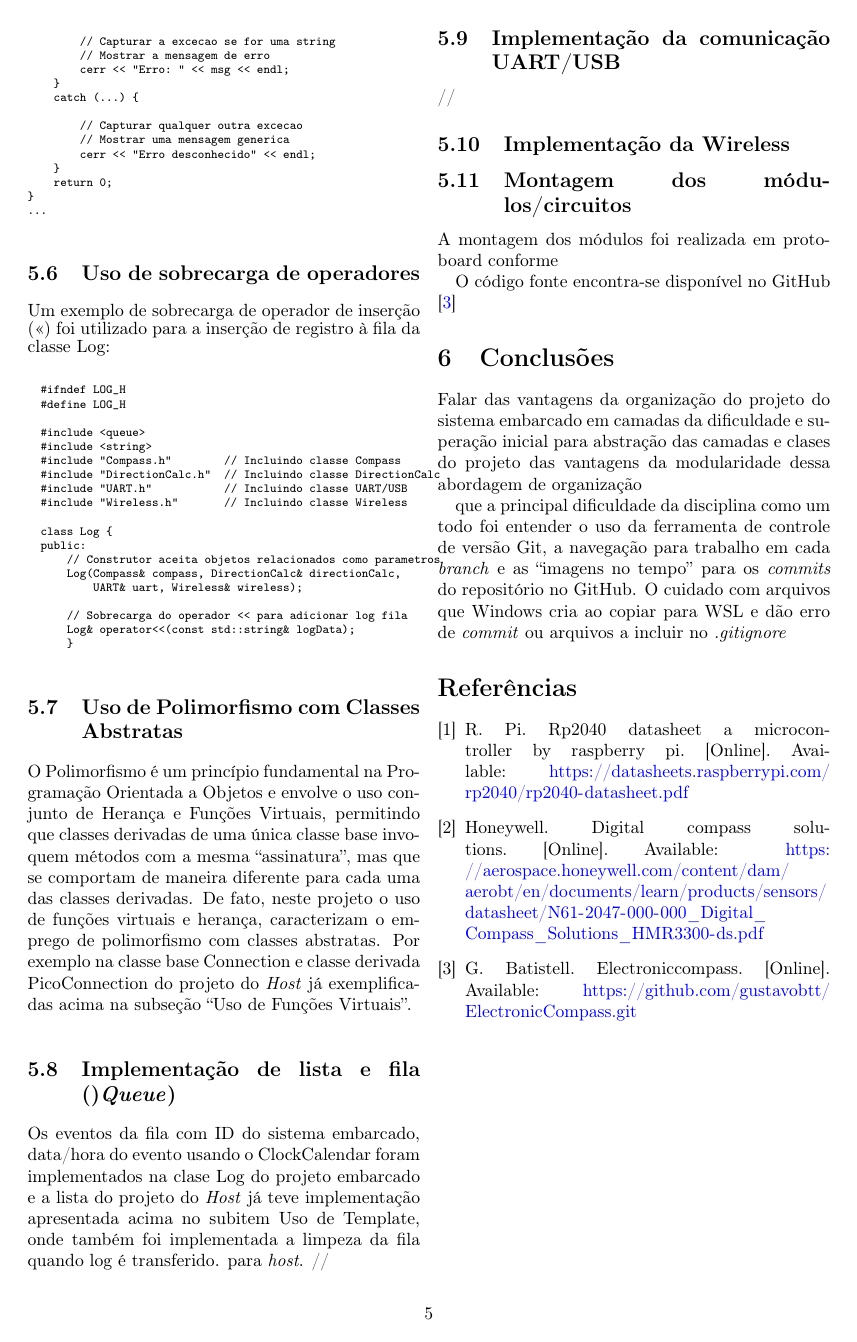
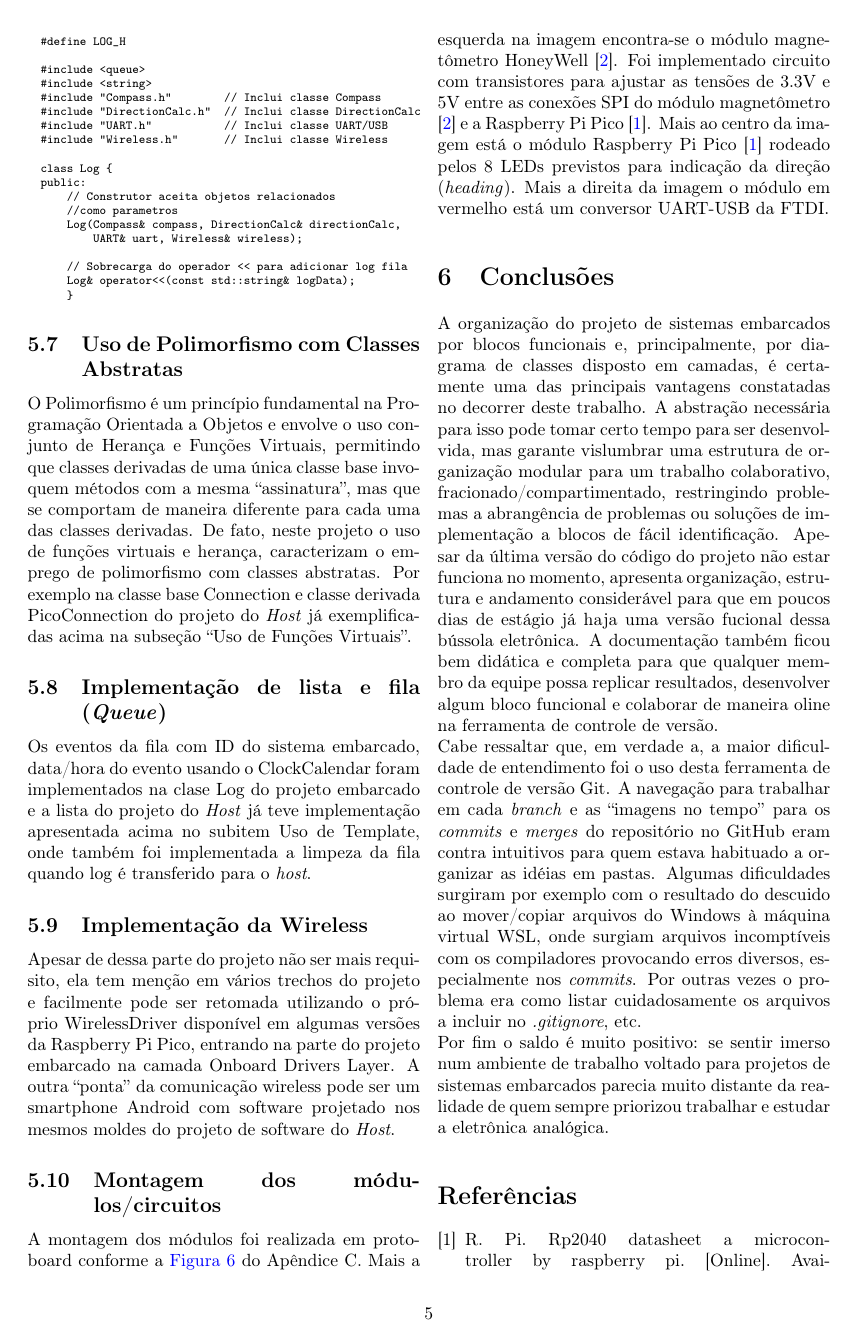
Before and after one commit to gustavobtt/ElectronicCompass, a LaTeX document (doc/main.tex): page 5 of 9 before the commit and page 5 of 10 after it. Compiled offline with pdfLaTeX.

Commit message:
doc.entrega4rev2

```diff
--- a/doc/main.tex
+++ b/doc/main.tex
@@ -364,14 +354,14 @@ No trecho de código abaixo da classe DirectionCalculator do projeto embarcado
     }
     catch (const char* msg) {
 
-        // Capturar a excecao se for uma string
-        // Mostrar a mensagem de erro
+        // Captura a excecao se for uma string
+        // Mostra a mensagem de erro
         cerr << "Erro: " << msg << endl;
     }
     catch (...) {
 
-        // Capturar qualquer outra excecao
-        // Mostrar uma mensagem generica
+        // Captura qualquer outra excecao
+        // Mostra mensagem erro
         cerr << "Erro desconhecido" << endl;
     }
     return 0;
@@ -381,7 +371,7 @@ No trecho de código abaixo da classe DirectionCalculator do projeto embarcado
 }
 
 \subsection{Uso de sobrecarga de operadores}
-Um exemplo de sobrecarga de operador de inserção (<<) foi utilizado para a inserção de registro à fila da classe Log:
+Um exemplo de sobrecarga do operador de inserção ``<<'' (que pode ajudar a organizar a estrutura e comprimento do código) foi utilizado para a inserção de registro à fila da classe Log do projeto embarcado:
 {\scriptsize
 \begin{verbatim}
   #ifndef LOG_H
@@ -389,14 +379,15 @@ Um exemplo de sobrecarga de operador de inserção (<<) foi utilizado para a ins
 
   #include <queue>
   #include <string>
-  #include "Compass.h"        // Incluindo classe Compass
-  #include "DirectionCalc.h"  // Incluindo classe DirectionCalc
-  #include "UART.h"           // Incluindo classe UART/USB
-  #include "Wireless.h"       // Incluindo classe Wireless
+  #include "Compass.h"        // Inclui classe Compass
+  #include "DirectionCalc.h"  // Inclui classe DirectionCalc
+  #include "UART.h"           // Inclui classe UART/USB
+  #include "Wireless.h"       // Inclui classe Wireless
 
   class Log {
   public:
-      // Construtor aceita objetos relacionados como parametros
+      // Construtor aceita objetos relacionados
+      //como parametros
       Log(Compass& compass, DirectionCalc& directionCalc,
           UART& uart, Wireless& wireless);
 
@@ -412,28 +403,40 @@ permitindo que classes derivadas de uma única classe base invoquem métodos com
 De fato, neste projeto o uso de funções virtuais e herança, caracterizam o emprego de polimorfismo com classes abstratas. Por exemplo na classe base Connection e classe derivada PicoConnection do projeto do \emph{Host} já exemplificadas acima na subseção ``Uso de Funções Virtuais''.
 
 
-\subsection[short]{Implementação de lista e fila ()\emph{Queue})}
+\subsection[short]{Implementação de lista e fila (\emph{Queue})}
 Os eventos da fila com ID do sistema embarcado, data/hora do evento usando o
-ClockCalendar foram implementados na clase Log do projeto embarcado e a lista do projeto do \emph{Host} já teve implementação apresentada acima no subitem Uso de Template, onde também foi implementada a limpeza da fila quando log é transferido.
-para \emph{host}.
-//\subsection[short]{Implementação da comunicação UART/USB}
+ClockCalendar foram implementados na clase Log do projeto embarcado e a lista do projeto do \emph{Host} já teve implementação apresentada acima no subitem Uso de Template, onde também foi implementada a limpeza da fila quando log é transferido para o \emph{host}.
+%\subsection[short]{Implementação da comunicação UART/USB}
 
-//\subsection[short]{Implementação da Wireless}
-
+\subsection[short]{Implementação da Wireless}
+Apesar de dessa parte do projeto não ser mais requisito, ela tem menção em vários trechos do projeto e facilmente pode ser retomada utilizando o próprio WirelessDriver disponível em algumas versões da Raspberry Pi Pico, entrando na parte do projeto embarcado na camada Onboard Drivers Layer.
+A outra ``ponta'' da comunicação wireless pode ser um smartphone Android com software projetado nos mesmos moldes do projeto de software do \emph{Host}.
 \subsection[short]{Montagem dos módulos/circuitos}
-A montagem dos módulos foi realizada em protoboard conforme
-
-O código fonte encontra-se disponível no GitHub \cite{src-github}
+A montagem dos módulos foi realizada em protoboard conforme a \autoref{fig:montagem} do Apêndice C. Mais a esquerda na imagem encontra-se o módulo magnetômetro HoneyWell \cite{HMR3300_Datasheet}.
+Foi implementado circuito com transistores para ajustar as tensões de 3.3V e 5V entre as conexões SPI do módulo magnetômetro \cite{HMR3300_Datasheet} e a Raspberry Pi Pico \cite{RP2040_Datasheet}.
+Mais ao centro da imagem está o módulo Raspberry Pi Pico \cite{RP2040_Datasheet} rodeado pelos 8 LEDs previstos para indicação da direção (\emph{heading}).
+Mais a direita da imagem o módulo em vermelho está um conversor UART-USB da FTDI.
 
 \section{Conclusões}
-Falar
-das vantagens da organização do projeto do sistema embarcado em camadas
-da dificuldade e superação inicial para abstração das camadas e clases do projeto
-das vantagens da modularidade dessa abordagem de organização
-
-que a principal dificuldade da disciplina como um todo foi entender o uso da ferramenta de
-controle de versão Git, a navegação para trabalho em cada \emph{branch} e as ``imagens no tempo''
-para os \emph{commits} do repositório no GitHub. O cuidado com arquivos que Windows cria ao copiar para WSL e dão erro de \emph{commit} ou arquivos a incluir no \emph{.gitignore}
+A organização do projeto de sistemas embarcados por blocos funcionais e, principalmente, por diagrama de
+classes disposto em camadas, é certamente uma das principais vantagens constatadas no decorrer deste trabalho.
+A abstração necessária para isso pode tomar certo tempo para ser desenvolvida, mas garante vislumbrar uma
+estrutura de organização modular para um trabalho colaborativo, fracionado/compartimentado, restringindo
+problemas a abrangência de problemas ou soluções de implementação a blocos de fácil identificação.
+Apesar da última versão do código do projeto não estar funciona no momento, apresenta organização, estrutura
+e andamento considerável para que em poucos dias de estágio já haja uma versão fucional dessa bússola eletrônica.
+A documentação também ficou bem didática e completa para que qualquer membro da equipe possa replicar
+resultados, desenvolver algum bloco funcional e colaborar de maneira oline na ferramenta de controle de versão.\\
+Cabe ressaltar que, em verdade a, a maior dificuldade  de entendimento foi o uso desta ferramenta de
+controle de versão Git. A navegação para trabalhar em cada \emph{branch} e as ``imagens no tempo''
+para os \emph{commits} e \emph{merges} do repositório no GitHub eram contra intuitivos para quem estava
+habituado a organizar as idéias em pastas. Algumas dificuldades surgiram por exemplo com o resultado do
+descuido ao mover/copiar arquivos do Windows à máquina virtual WSL, onde surgiam arquivos incomptíveis
+com os compiladores provocando erros diversos, especialmente nos \emph{commits}. Por outras vezes o problema
+era como listar cuidadosamente os arquivos a incluir no \emph{.gitignore}, etc.\\
+Por fim o saldo é muito positivo: se sentir imerso num ambiente de trabalho voltado para projetos de sistemas
+embarcados parecia muito distante da realidade de quem sempre priorizou trabalhar e estudar a eletrônica
+analógica.
 
 \bibliography{bibliography}
 \onecolumn
```
Also changed, not shown: doc/main.pdf, doc/main.tex (66 more changed lines), 4 other files.
